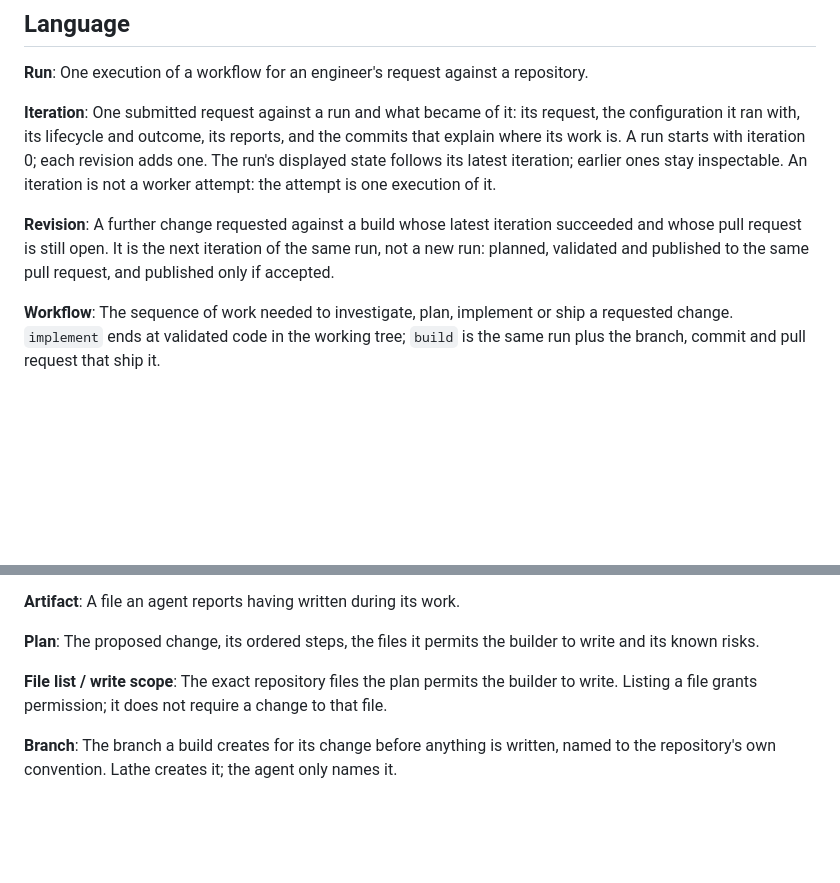
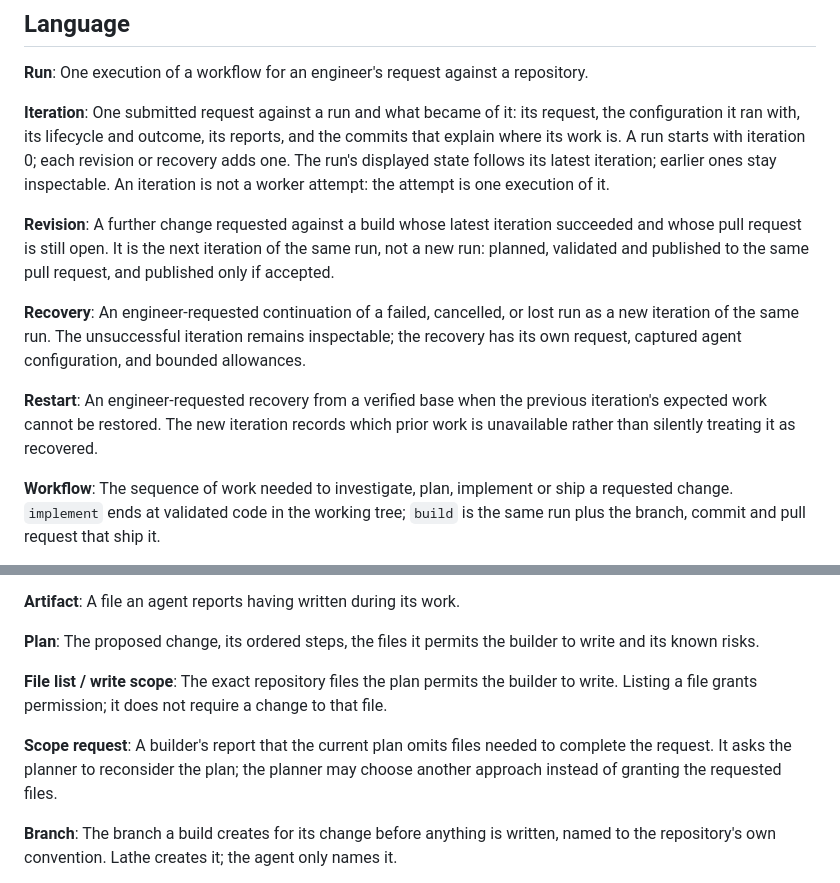
Before and after one commit to tyrelh/lathe, a Markdown page: CONTEXT.md, 2 parts joined by grey strips. Drawn GitHub-style; blank space fills up the shorter version.

Commit message:
docs: define recovery, restart and scope request

```diff
--- a/CONTEXT.md
+++ b/CONTEXT.md
@@ -9,10 +9,16 @@ for the engineer to inspect.
 One execution of a workflow for an engineer's request against a repository.
 
 **Iteration**:
-One submitted request against a run and what became of it: its request, the configuration it ran with, its lifecycle and outcome, its reports, and the commits that explain where its work is. A run starts with iteration 0; each revision adds one. The run's displayed state follows its latest iteration; earlier ones stay inspectable. An iteration is not a worker attempt: the attempt is one execution of it.
+One submitted request against a run and what became of it: its request, the configuration it ran with, its lifecycle and outcome, its reports, and the commits that explain where its work is. A run starts with iteration 0; each revision or recovery adds one. The run's displayed state follows its latest iteration; earlier ones stay inspectable. An iteration is not a worker attempt: the attempt is one execution of it.
 
 **Revision**:
 A further change requested against a build whose latest iteration succeeded and whose pull request is still open. It is the next iteration of the same run, not a new run: planned, validated and published to the same pull request, and published only if accepted.
+
+**Recovery**:
+An engineer-requested continuation of a failed, cancelled, or lost run as a new iteration of the same run. The unsuccessful iteration remains inspectable; the recovery has its own request, captured agent configuration, and bounded allowances.
+
+**Restart**:
+An engineer-requested recovery from a verified base when the previous iteration's expected work cannot be restored. The new iteration records which prior work is unavailable rather than silently treating it as recovered.
 
 **Workflow**:
 The sequence of work needed to investigate, plan, implement or ship a requested change. `implement` ends at validated code in the working tree; `build` is the same run plus the branch, commit and pull request that ship it.
@@ -102,6 +108,9 @@ write and its known risks.
 The exact repository files the plan permits the builder to write. Listing a
 file grants permission; it does not require a change to that file.
 
+**Scope request**:
+A builder's report that the current plan omits files needed to complete the request. It asks the planner to reconsider the plan; the planner may choose another approach instead of granting the requested files.
+
 **Branch**:
 The branch a build creates for its change before anything is written, named to
 the repository's own convention. Lathe creates it; the agent only names it.
```
